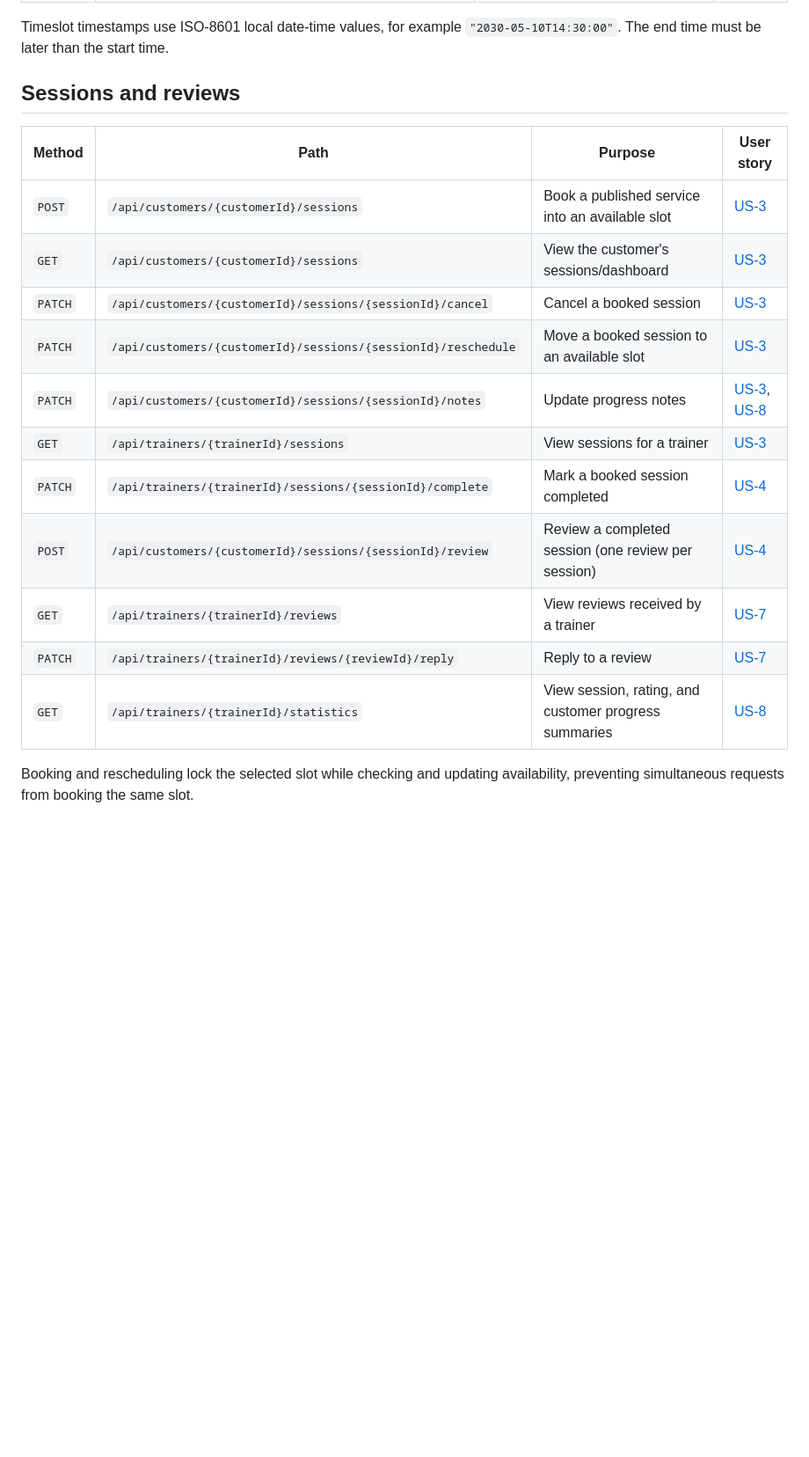
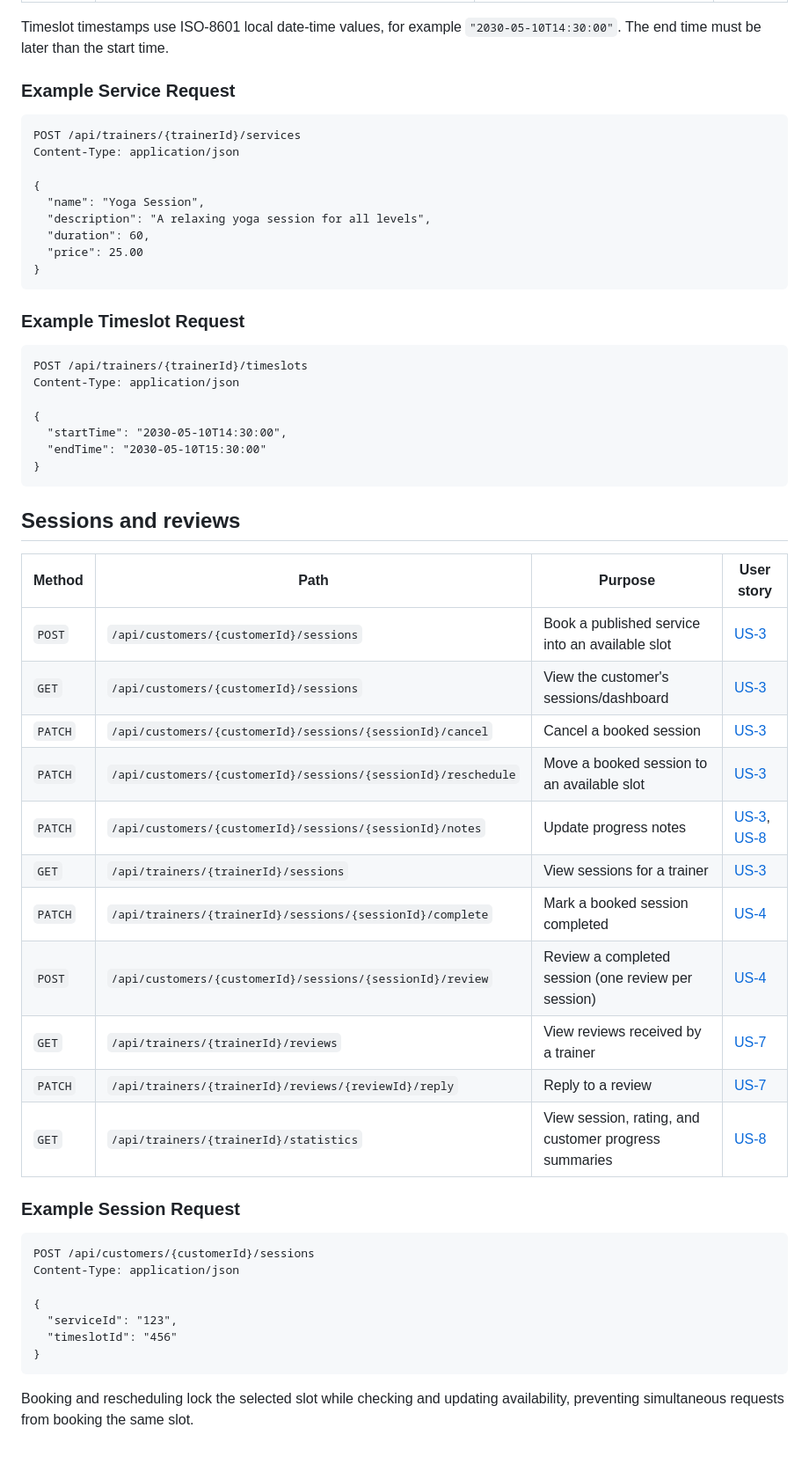
Before and after one commit to csc340-uncg/f26-team0, a Markdown page: backend-api/README.md, the part around one of its changes. Shown at 88% size. Drawn GitHub-style; blank space fills up the shorter version.

````diff
--- a/backend-api/README.md
+++ b/backend-api/README.md
@@ -41,21 +73,59 @@ be exposed to untrusted clients until access control is added.
 Timeslot timestamps use ISO-8601 local date-time values, for example
 `"2030-05-10T14:30:00"`. The end time must be later than the start time.
 
+### Example Service Request
+
+```http
+POST /api/trainers/{trainerId}/services
+Content-Type: application/json
+
+{
+  "name": "Yoga Session",
+  "description": "A relaxing yoga session for all levels",
+  "duration": 60,
+  "price": 25.00
+}
+```
+
+### Example Timeslot Request
+
+```http
+POST /api/trainers/{trainerId}/timeslots
+Content-Type: application/json
+
+{
+  "startTime": "2030-05-10T14:30:00",
+  "endTime": "2030-05-10T15:30:00"
+}
+```
+
 ## Sessions and reviews
 
-| Method | Path | Purpose | User story |
-|---|---|---|---|
-| `POST` | `/api/customers/{customerId}/sessions` | Book a published service into an available slot | [US-3](../docs/FitMatchSRS.md#L69) |
-| `GET` | `/api/customers/{customerId}/sessions` | View the customer's sessions/dashboard | [US-3](../docs/FitMatchSRS.md#L69) |
-| `PATCH` | `/api/customers/{customerId}/sessions/{sessionId}/cancel` | Cancel a booked session | [US-3](../docs/FitMatchSRS.md#L69) |
-| `PATCH` | `/api/customers/{customerId}/sessions/{sessionId}/reschedule` | Move a booked session to an available slot | [US-3](../docs/FitMatchSRS.md#L69) |
-| `PATCH` | `/api/customers/{customerId}/sessions/{sessionId}/notes` | Update progress notes | [US-3](../docs/FitMatchSRS.md#L69), [US-8](../docs/FitMatchSRS.md#L133) |
-| `GET` | `/api/trainers/{trainerId}/sessions` | View sessions for a trainer | [US-3](../docs/FitMatchSRS.md#L69) |
-| `PATCH` | `/api/trainers/{trainerId}/sessions/{sessionId}/complete` | Mark a booked session completed | [US-4](../docs/FitMatchSRS.md#L82) |
-| `POST` | `/api/customers/{customerId}/sessions/{sessionId}/review` | Review a completed session (one review per session) | [US-4](../docs/FitMatchSRS.md#L82) |
-| `GET` | `/api/trainers/{trainerId}/reviews` | View reviews received by a trainer | [US-7](../docs/FitMatchSRS.md#L121) |
-| `PATCH` | `/api/trainers/{trainerId}/reviews/{reviewId}/reply` | Reply to a review | [US-7](../docs/FitMatchSRS.md#L121) |
-| `GET` | `/api/trainers/{trainerId}/statistics` | View session, rating, and customer progress summaries | [US-8](../docs/FitMatchSRS.md#L133) |
+| Method  | Path                                                          | Purpose                                               | User story                                                              |
+| ------- | ------------------------------------------------------------- | ----------------------------------------------------- | ----------------------------------------------------------------------- |
+| `POST`  | `/api/customers/{customerId}/sessions`                        | Book a published service into an available slot       | [US-3](../docs/FitMatchSRS.md#L69)                                      |
+| `GET`   | `/api/customers/{customerId}/sessions`                        | View the customer's sessions/dashboard                | [US-3](../docs/FitMatchSRS.md#L69)                                      |
+| `PATCH` | `/api/customers/{customerId}/sessions/{sessionId}/cancel`     | Cancel a booked session                               | [US-3](../docs/FitMatchSRS.md#L69)                                      |
+| `PATCH` | `/api/customers/{customerId}/sessions/{sessionId}/reschedule` | Move a booked session to an available slot            | [US-3](../docs/FitMatchSRS.md#L69)                                      |
+| `PATCH` | `/api/customers/{customerId}/sessions/{sessionId}/notes`      | Update progress notes                                 | [US-3](../docs/FitMatchSRS.md#L69), [US-8](../docs/FitMatchSRS.md#L133) |
+| `GET`   | `/api/trainers/{trainerId}/sessions`                          | View sessions for a trainer                           | [US-3](../docs/FitMatchSRS.md#L69)                                      |
+| `PATCH` | `/api/trainers/{trainerId}/sessions/{sessionId}/complete`     | Mark a booked session completed                       | [US-4](../docs/FitMatchSRS.md#L82)                                      |
+| `POST`  | `/api/customers/{customerId}/sessions/{sessionId}/review`     | Review a completed session (one review per session)   | [US-4](../docs/FitMatchSRS.md#L82)                                      |
+| `GET`   | `/api/trainers/{trainerId}/reviews`                           | View reviews received by a trainer                    | [US-7](../docs/FitMatchSRS.md#L121)                                     |
+| `PATCH` | `/api/trainers/{trainerId}/reviews/{reviewId}/reply`          | Reply to a review                                     | [US-7](../docs/FitMatchSRS.md#L121)                                     |
+| `GET`   | `/api/trainers/{trainerId}/statistics`                        | View session, rating, and customer progress summaries | [US-8](../docs/FitMatchSRS.md#L133)                                     |
+
+### Example Session Request
+
+```http
+POST /api/customers/{customerId}/sessions
+Content-Type: application/json
+
+{
+  "serviceId": "123",
+  "timeslotId": "456"
+}
+```
 
 Booking and rescheduling lock the selected slot while checking and updating
 availability, preventing simultaneous requests from booking the same slot.
````
Also changed, not shown: other parts of backend-api/README.md (+52 -20 lines).
